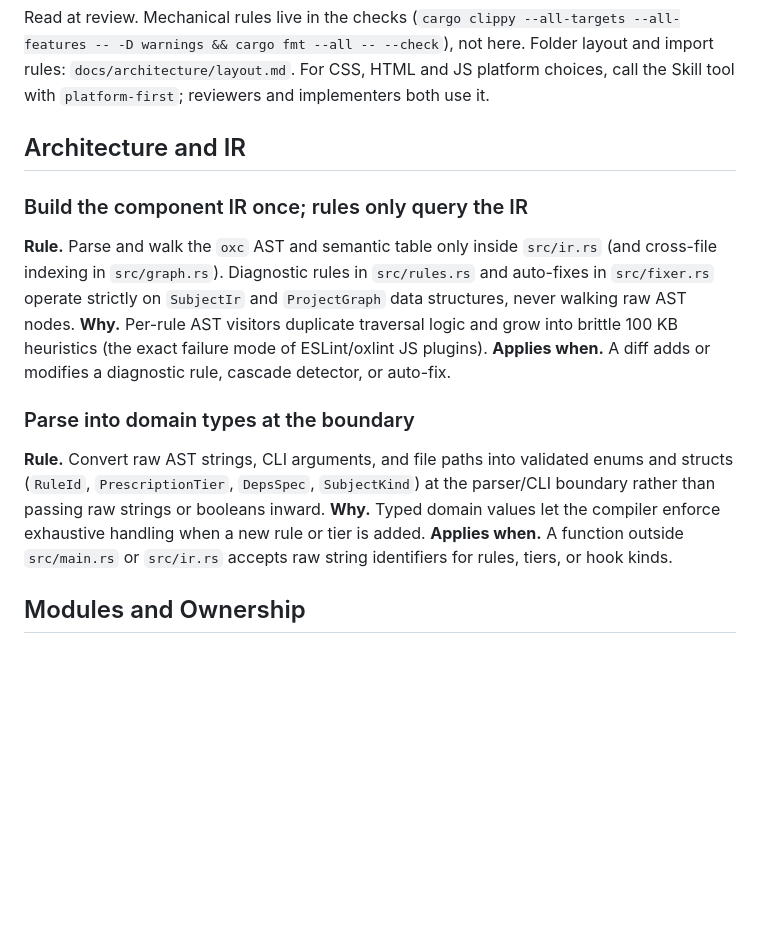
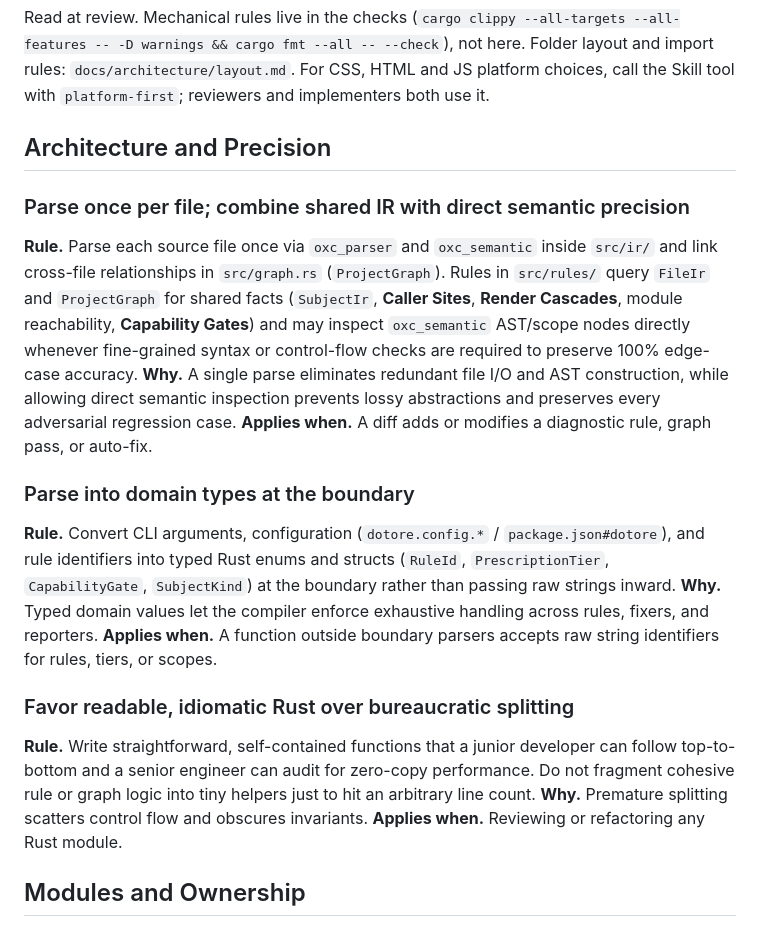
Before and after one commit to joaodavidsilva/dotore, a Markdown page: CODING_STANDARDS.md, the part around the change. GitHub-like rendering; blank space fills up the shorter version.

Commit message:
docs: revise semantic analysis and Rust readability standards

```diff
--- a/CODING_STANDARDS.md
+++ b/CODING_STANDARDS.md
@@ -2,20 +2,25 @@
 
 Read at review. Mechanical rules live in the checks (`cargo clippy --all-targets --all-features -- -D warnings && cargo fmt --all -- --check`), not here. Folder layout and import rules: `docs/architecture/layout.md`. For CSS, HTML and JS platform choices, call the Skill tool with `platform-first`; reviewers and implementers both use it.
 
-## Architecture and IR
+## Architecture and Precision
 
-### Build the component IR once; rules only query the IR
+### Parse once per file; combine shared IR with direct semantic precision
 
-**Rule.** Parse and walk the `oxc` AST and semantic table only inside `src/ir.rs` (and cross-file indexing in `src/graph.rs`). Diagnostic rules in `src/rules.rs` and auto-fixes in `src/fixer.rs` operate strictly on `SubjectIr` and `ProjectGraph` data structures, never walking raw AST nodes.
-**Why.** Per-rule AST visitors duplicate traversal logic and grow into brittle 100 KB heuristics (the exact failure mode of ESLint/oxlint JS plugins).
-**Applies when.** A diff adds or modifies a diagnostic rule, cascade detector, or auto-fix.
+**Rule.** Parse each source file once via `oxc_parser` and `oxc_semantic` inside `src/ir/` and link cross-file relationships in `src/graph.rs` (`ProjectGraph`). Rules in `src/rules/` query `FileIr` and `ProjectGraph` for shared facts (`SubjectIr`, **Caller Sites**, **Render Cascades**, module reachability, **Capability Gates**) and may inspect `oxc_semantic` AST/scope nodes directly whenever fine-grained syntax or control-flow checks are required to preserve 100% edge-case accuracy.
+**Why.** A single parse eliminates redundant file I/O and AST construction, while allowing direct semantic inspection prevents lossy abstractions and preserves every adversarial regression case.
+**Applies when.** A diff adds or modifies a diagnostic rule, graph pass, or auto-fix.
 
 ### Parse into domain types at the boundary
 
-**Rule.** Convert raw AST strings, CLI arguments, and file paths into validated enums and structs (`RuleId`, `PrescriptionTier`, `DepsSpec`, `SubjectKind`) at the parser/CLI boundary rather than passing raw strings or booleans inward.
-**Why.** Typed domain values let the compiler enforce exhaustive handling when a new rule or tier is added.
-**Applies when.** A function outside `src/main.rs` or `src/ir.rs` accepts raw string identifiers for rules, tiers, or hook kinds.
+**Rule.** Convert CLI arguments, configuration (`dotore.config.*` / `package.json#dotore`), and rule identifiers into typed Rust enums and structs (`RuleId`, `PrescriptionTier`, `CapabilityGate`, `SubjectKind`) at the boundary rather than passing raw strings inward.
+**Why.** Typed domain values let the compiler enforce exhaustive handling across rules, fixers, and reporters.
+**Applies when.** A function outside boundary parsers accepts raw string identifiers for rules, tiers, or scopes.
 
+### Favor readable, idiomatic Rust over bureaucratic splitting
+
+**Rule.** Write straightforward, self-contained functions that a junior developer can follow top-to-bottom and a senior engineer can audit for zero-copy performance. Do not fragment cohesive rule or graph logic into tiny helpers just to hit an arbitrary line count.
+**Why.** Premature splitting scatters control flow and obscures invariants.
+**Applies when.** Reviewing or refactoring any Rust module.
 ## Modules and Ownership
 
 ### Keep module surfaces small and `pub(crate)` by default
```
